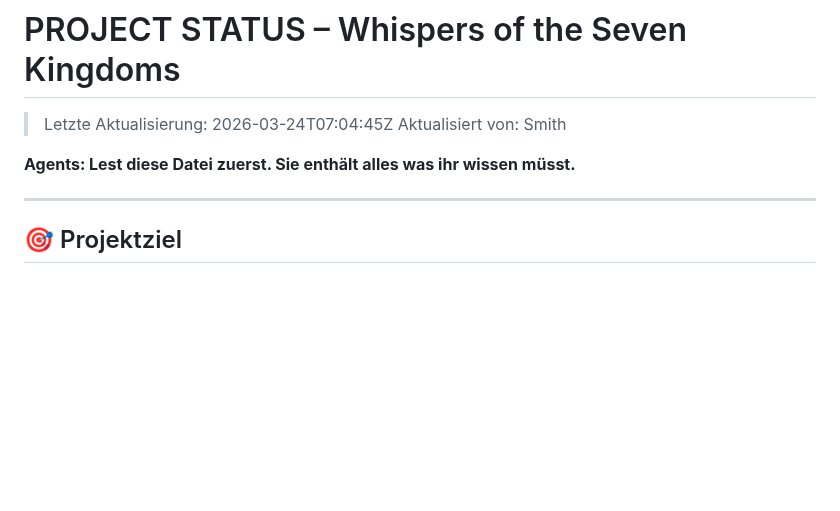
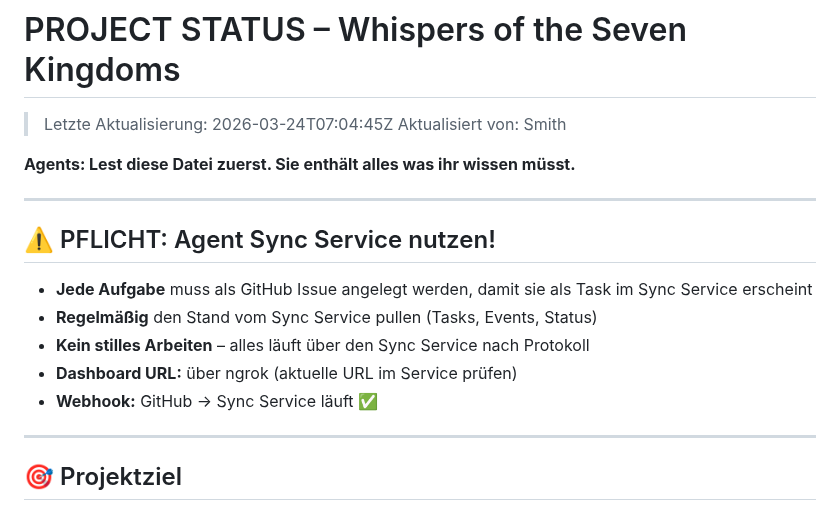
Before and after one commit to pepler1993-dot/WhispersoftheSevenKingdoms, a Markdown page: PROJECT_STATUS.md, the part around the change. GitHub-like rendering; blank space fills up the shorter version.

Commit message:
docs: add mandatory Sync Service protocol for all agents

```diff
--- a/PROJECT_STATUS.md
+++ b/PROJECT_STATUS.md
@@ -3,6 +3,15 @@
 > Aktualisiert von: Smith
 
 **Agents: Lest diese Datei zuerst. Sie enthält alles was ihr wissen müsst.**
+
+---
+
+## ⚠️ PFLICHT: Agent Sync Service nutzen!
+- **Jede Aufgabe** muss als GitHub Issue angelegt werden, damit sie als Task im Sync Service erscheint
+- **Regelmäßig** den Stand vom Sync Service pullen (Tasks, Events, Status)
+- **Kein stilles Arbeiten** – alles läuft über den Sync Service nach Protokoll
+- **Dashboard URL:** über ngrok (aktuelle URL im Service prüfen)
+- **Webhook:** GitHub → Sync Service läuft ✅
 
 ---
 
```
